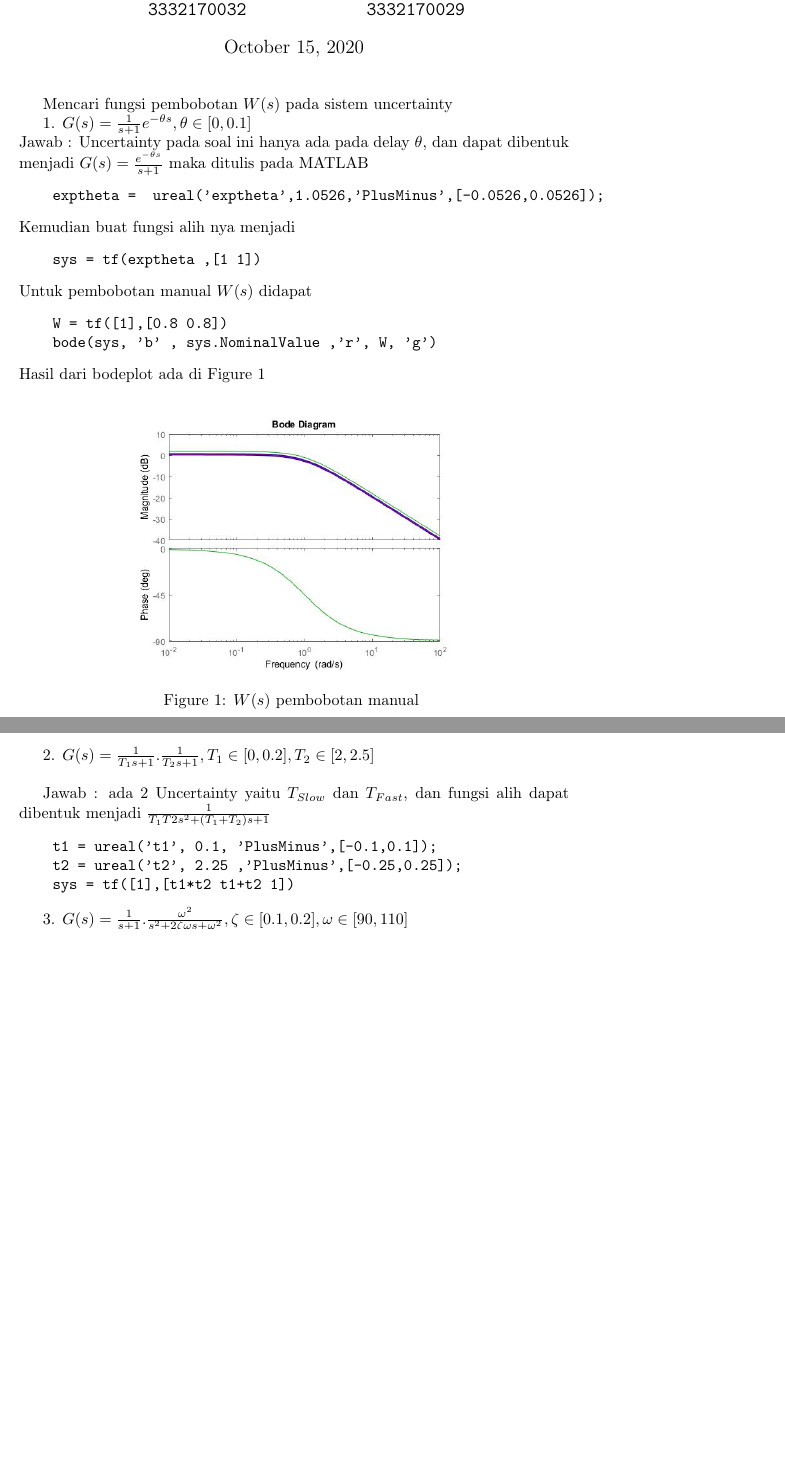
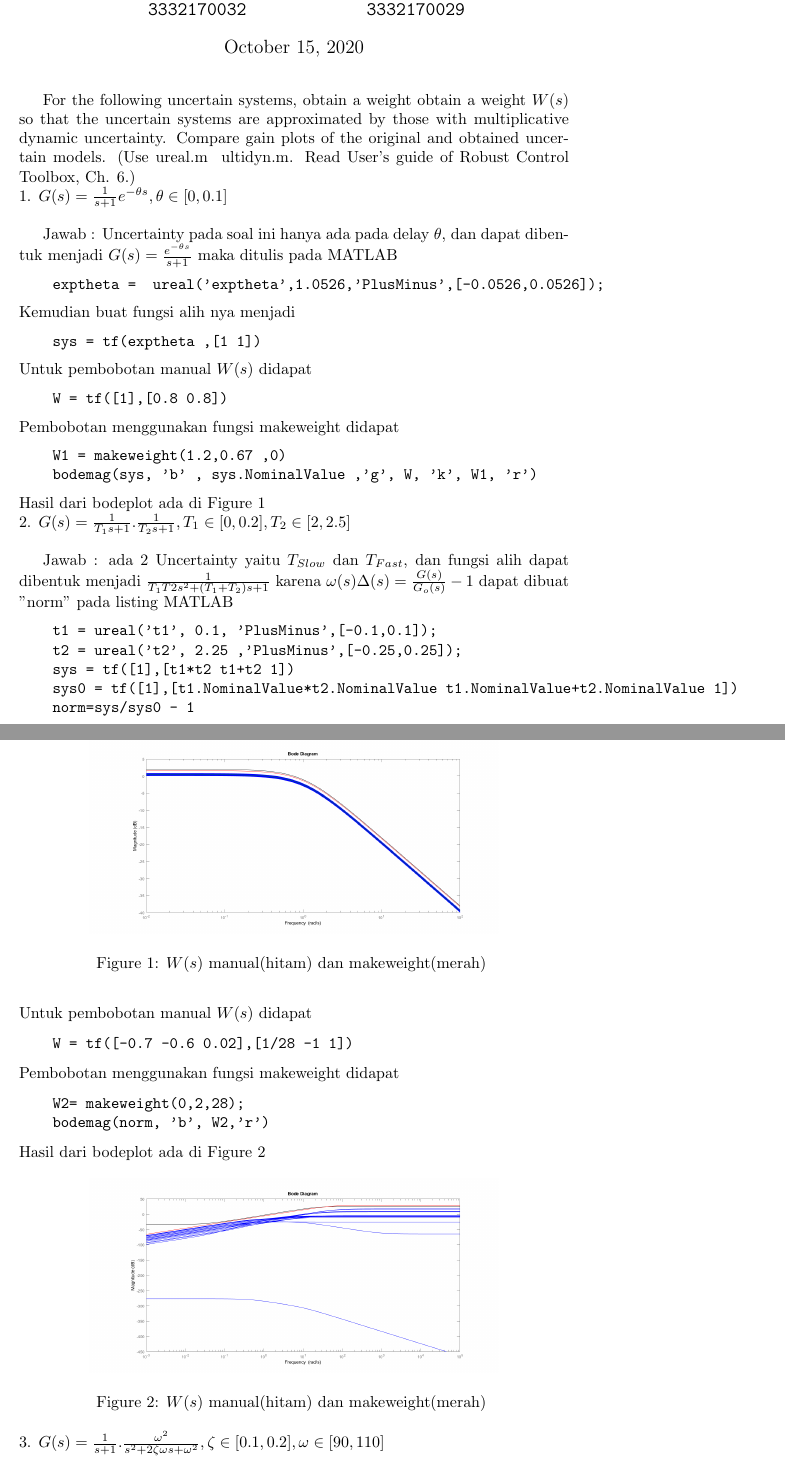
Before and after one commit to utamadonny/BelajarLatex, a LaTeX document (Robust2/Robust2.tex): two parts of pages 1 and 2 of 2 before the commit and two parts of pages 1 and 2 of 3 after it, joined at a grey line, cut so that both start at the same text, the shorter picture padded with empty space. The pictures show the PDF file Robust2/Robust2.pdf that the author committed with the source.

Commit message:
update on Robust 2, pict and link

```diff
--- a/Robust2/Robust2.tex
+++ b/Robust2/Robust2.tex
@@ -7,9 +8,9 @@
 \maketitle
 
 \begin{document}
-Mencari fungsi pembobotan $W(s)$ pada sistem uncertainty
+For the following uncertain systems, obtain a weight obtain a weight $W(s)$ so that the uncertain systems are approximated by those with multiplicative dynamic uncertainty. Compare gain plots of the original and obtained uncertain models. (Use ureal.m & ultidyn.m. Read User’s guide of Robust Control Toolbox, Ch. 6.)\\
+1. $G(s)=\frac{1}{s+1}e^{-\theta s} ,\theta \in [0,0.1]$\\
 
-1. $G(s)=\frac{1}{s+1}e^{-\theta s} ,\theta \in [0,0.1]$\\
 Jawab :
 Uncertainty pada soal ini hanya ada pada delay $ \theta $, dan dapat dibentuk menjadi $G(s)=\frac{e^{-\theta s}}{s+1}$ maka ditulis pada MATLAB
 \begin{verbatim}
@@ -22,29 +23,64 @@ Kemudian buat fungsi alih nya menjadi
 Untuk pembobotan manual $W(s)$ didapat
 \begin{verbatim}
     W = tf([1],[0.8 0.8])
-    bode(sys, 'b' , sys.NominalValue ,'r', W, 'g')
 \end{verbatim}\\
+Pembobotan menggunakan fungsi makeweight didapat
+\begin{verbatim}
+    W1 = makeweight(1.2,0.67 ,0)
+    bodemag(sys, 'b' , sys.NominalValue ,'g', W, 'k', W1, 'r')
+\end{verbatim}
 Hasil dari bodeplot ada di Figure 1
-\begin{figure}[hp]
+\begin{figure}[h]
     \centering
-    \includegraphics[width=79mm]{bodemanual1.jpg}
-    \caption{$W(s)$ pembobotan manual \label{overflow}}
-\end{figure}
-
-
+    \includegraphics[width=90mm]{makeweight1.png}
+    \caption{$W(s)$ manual(hitam) dan makeweight(merah) \label{overflow}}
+\end{figure}\\
 2. $G(s)=\frac{1}{T_{1}s+1}.\frac{1}{T_{2}s+1} ,T_{1} \in [0,0.2], T_{2} \in [2,2.5]$ \\
 
-Jawab : ada 2 Uncertainty yaitu $T_{Slow}$ dan $T_{Fast}$, dan fungsi alih dapat dibentuk menjadi $ \frac{1}{T_{1}T{2}s^2 + (T_{1}+T_{2})s + 1}$
+Jawab : ada 2 Uncertainty yaitu $T_{Slow}$ dan $T_{Fast}$, dan fungsi alih dapat dibentuk menjadi $ \frac{1}{T_{1}T{2}s^2 + (T_{1}+T_{2})s + 1}$ karena $\omega(s)\Delta(s)=\frac{G(s)}{G_{o}(s)}-1$ dapat dibuat "norm" pada listing MATLAB
 \begin{verbatim}
     t1 = ureal('t1', 0.1, 'PlusMinus',[-0.1,0.1]);
     t2 = ureal('t2', 2.25 ,'PlusMinus',[-0.25,0.25]);
     sys = tf([1],[t1*t2 t1+t2 1])
+    sys0 = tf([1],[t1.NominalValue*t2.NominalValue t1.NominalValue+t2.NominalValue 1])
+    norm=sys/sys0 - 1
+\end{verbatim}\\
+Untuk pembobotan manual $W(s)$ didapat
+\begin{verbatim}
+    W = tf([-0.7 -0.6 0.02],[1/28 -1 1])
+\end{verbatim}\\
+Pembobotan menggunakan fungsi makeweight didapat
+\begin{verbatim}
+    W2= makeweight(0,2,28);
+    bodemag(norm, 'b', W2,'r')
 \end{verbatim}
+Hasil dari bodeplot ada di Figure 2
+\begin{figure}[h]
+    \centering
+    \includegraphics[width=90mm]{makeweight2.png}
+    \caption{$W(s)$ manual(hitam) dan makeweight(merah) \label{overflow}}
+\end{figure}\\
+3. $G(s)=\frac{1}{s+1}.\frac{\omega^2}{s^2+2\zeta\omega s+\omega^2},\zeta \in [0.1,0.2],\omega\in[90,110]$\\
 
-3. $G(s)=\frac{1}{s+1}.\frac{\omega^2}{s^2+2\zeta\omega s+\omega^2},\zeta \in [0.1,0.2],\omega\in[90,110]$\\
 Jawab : ada 2 uncertainty yaitu $\zeta$ dan $\omega$ fungsi alih dapat dibentuk menjadi $   \frac{\omega ^2}{s^3+(2 \zeta   \omega +1)s^2+(2 \zeta   \omega + \omega ^2)s+\omega ^2} $
 \begin{verbatim}
     w = ureal ('w', 100, 'PlusMinus',[-10,10]);
     z = ureal ('z',0.15 , 'PlusMinus',[-0.05,0.05]);
     sys= tf([w^2],[1 2*z*w+1 2*z*w+w^2 w^2])
+    sys0= tf([w.NominalValue^2],[1 2*z.NominalValue*w.NominalValue+1 2*z.NominalValue*w.NominalValue+w.NominalValue^2 w.NominalValue^2])
+    norm=sys/sys0 - 1
 \end{verbatim}
+% Untuk pembobotan manual $W(s)$ didapat
+% \begin{verbatim}
+%     W = tf([1],[0.8 0.8])
+% \end{verbatim}\\
+Pembobotan menggunakan fungsi makeweight didapat
+\begin{verbatim}
+    W3= makeweight(0,102,-5);
+    bodemag(norm, 'b' , W3 ,'r')
+\end{verbatim}
+Hasil dari bodeplot ada di Figure 3
+\begin{figure}[h]
+    \centering
+    \includegraphics[width=90mm]{makeweight3.png}
+    \caption{$W(s)$ makeweight(merah) \label{overflow}}
```
Also changed, not shown: Robust2/Robust2.pdf, Robust2/makeweight1.png (added), Robust2/makeweight2.png (added), Robust2/makeweight3.png (added), Robust2/Robust2.tex (7 more changed lines), 6 other files.
